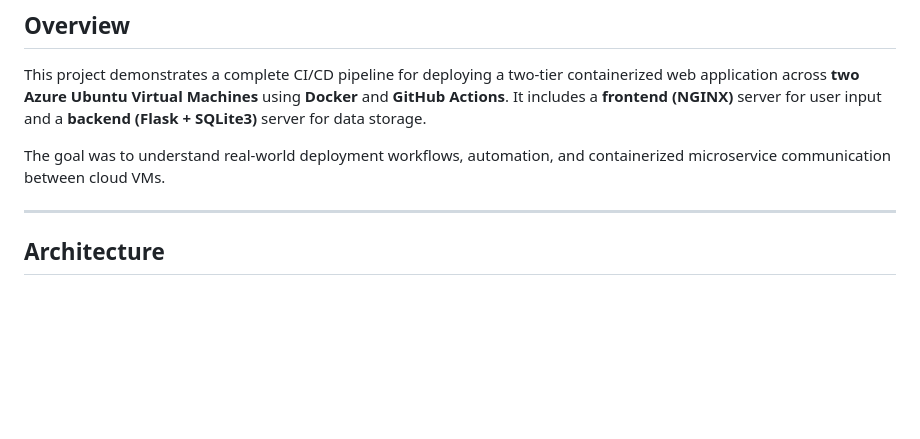
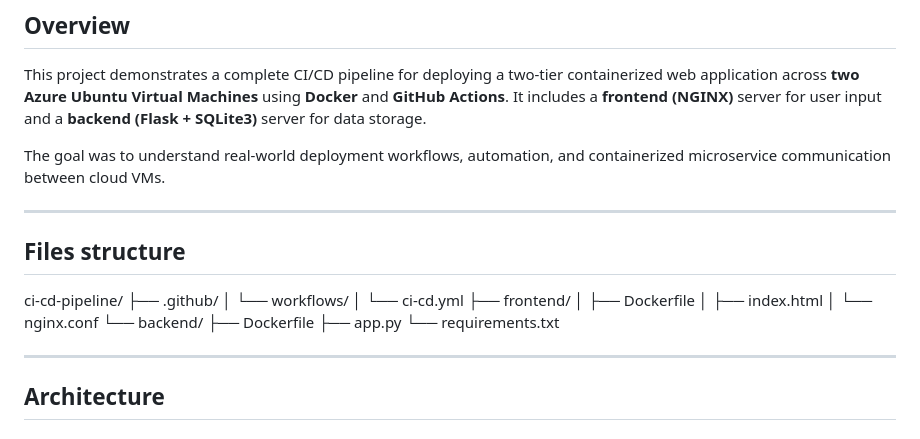
Before and after one commit to Bharath6911/ci-cd-pipeline, a Markdown page: README.md, the part around the change. Drawn GitHub-style; blank space fills up the shorter version.

```diff
--- a/README.md
+++ b/README.md
@@ -6,6 +6,23 @@ This project demonstrates a complete CI/CD pipeline for deploying a two-tier con
 It includes a **frontend (NGINX)** server for user input and a **backend (Flask + SQLite3)** server for data storage.
 
 The goal was to understand real-world deployment workflows, automation, and containerized microservice communication between cloud VMs.
+
+---
+
+## Files structure
+
+ci-cd-pipeline/
+├── .github/
+│   └── workflows/
+│       └── ci-cd.yml
+├── frontend/
+│   ├── Dockerfile
+│   ├── index.html
+│   └── nginx.conf
+└── backend/
+    ├── Dockerfile
+    ├── app.py
+    └── requirements.txt
 
 ---
 
```
